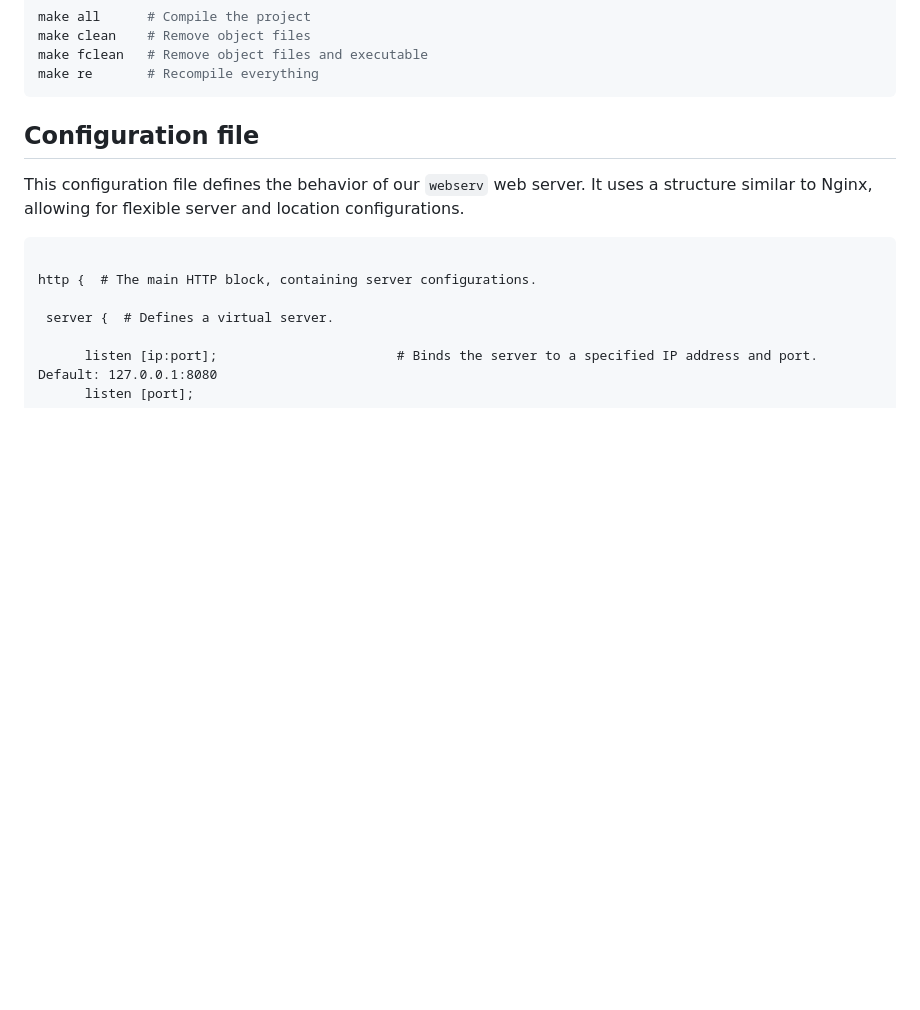
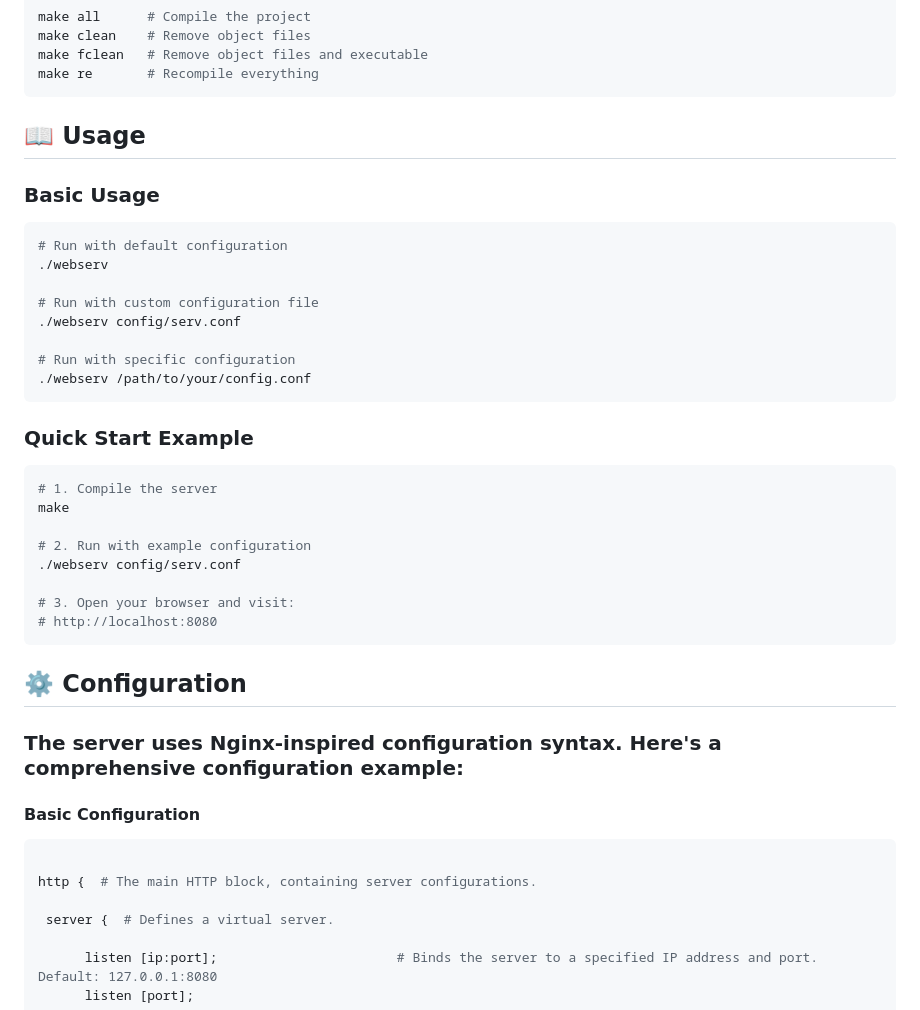
Before and after one commit to lh-lena/42_webserv, a Markdown page: README.md, the part around one of its changes. Drawn GitHub-style; blank space fills up the shorter version.

````diff
--- a/README.md
+++ b/README.md
@@ -56,11 +58,36 @@ make fclean   # Remove object files and executable
 make re       # Recompile everything
 ```
 
-## Configuration file
+## 📖 Usage
+### Basic Usage
+```bash
+# Run with default configuration
+./webserv
 
-This configuration file defines the behavior of our `webserv` web server. It uses a structure similar to Nginx, allowing for flexible server and location configurations.
+# Run with custom configuration file
+./webserv config/serv.conf
 
+# Run with specific configuration
+./webserv /path/to/your/config.conf
 ```
+### Quick Start Example
+```bash
+# 1. Compile the server
+make
+
+# 2. Run with example configuration
+./webserv config/serv.conf
+
+# 3. Open your browser and visit:
+# http://localhost:8080
+```
+
+## ⚙️ Configuration
+### The server uses Nginx-inspired configuration syntax. Here's a comprehensive configuration example:
+
+#### Basic Configuration
+
+```nginx
 
 http {  # The main HTTP block, containing server configurations.
 
````
Also changed, not shown: other parts of README.md (+42 -6 lines).
